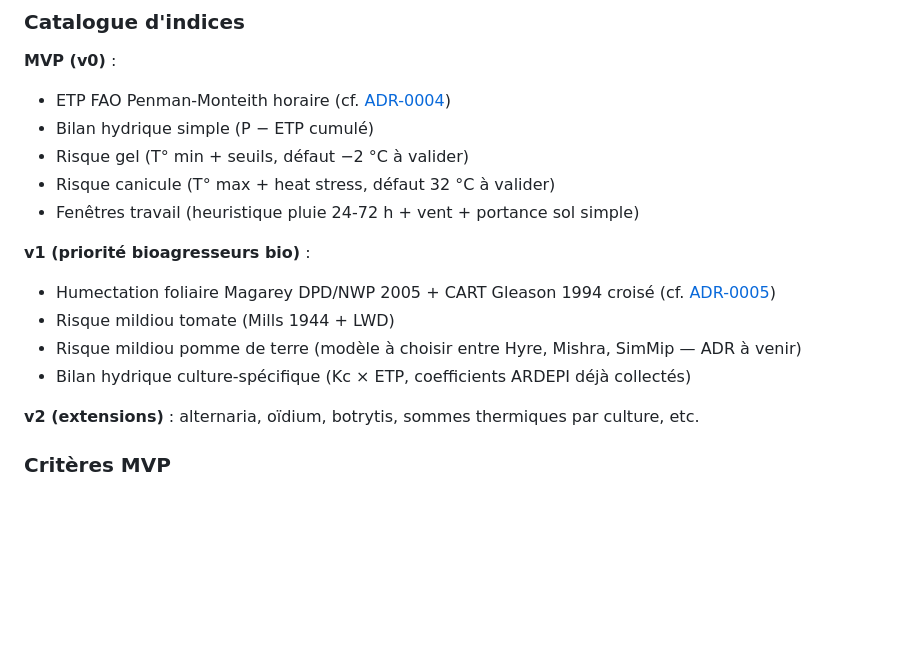
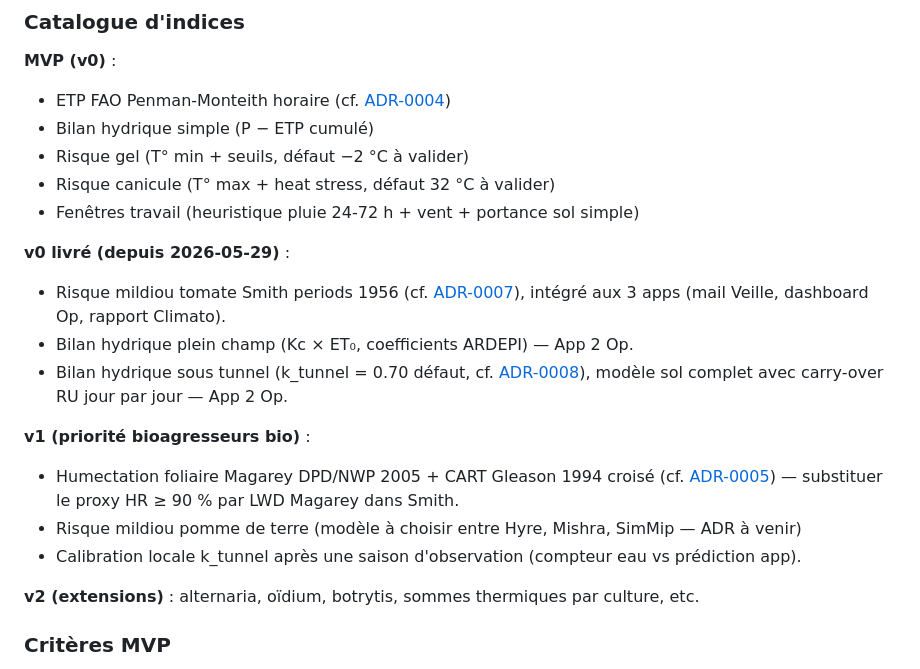
Before and after one commit to atantet/meteo, a Markdown page: docs/panorama.md, the part around the change. Rendered like a GitHub page; blank space fills up the shorter version.

Commit message:
doc(panorama): marquer Smith mildiou + bilans hydriques comme v0 livré
Smith periods (ADR-0007) + bilan culture + bilan tunnel (ADR-0008)
ont été livrés dans v0. Déplace ces items hors de la section v1
'à venir' et liste explicitement ce qui reste pour v1 :
Magarey LWD, mildiou pomme de terre, calibration locale k_tunnel.

Co-Authored-By: Claude Opus 4.7 (1M context) <noreply@anthropic.com>

```diff
--- a/docs/panorama.md
+++ b/docs/panorama.md
@@ -85,14 +85,23 @@ métadonnées.
 - Risque canicule (T° max + heat stress, défaut 32 °C à valider)
 - Fenêtres travail (heuristique pluie 24-72 h + vent + portance sol simple)
 
+**v0 livré (depuis 2026-05-29)** :
+
+- Risque mildiou tomate Smith periods 1956 (cf. [ADR-0007](decisions/0007-modele-mildiou-tomate-sous-abri.md)),
+  intégré aux 3 apps (mail Veille, dashboard Op, rapport Climato).
+- Bilan hydrique plein champ (Kc × ET₀, coefficients ARDEPI) — App 2 Op.
+- Bilan hydrique sous tunnel (k_tunnel = 0.70 défaut, cf.
+  [ADR-0008](decisions/0008-coefficient-etp-tunnel.md)), modèle sol
+  complet avec carry-over RU jour par jour — App 2 Op.
+
 **v1 (priorité bioagresseurs bio)** :
 
 - Humectation foliaire Magarey DPD/NWP 2005 + CART Gleason 1994 croisé
-  (cf. [ADR-0005](decisions/0005-modele-humectation-foliaire.md))
-- Risque mildiou tomate (Mills 1944 + LWD)
+  (cf. [ADR-0005](decisions/0005-modele-humectation-foliaire.md)) —
+  substituer le proxy HR ≥ 90 % par LWD Magarey dans Smith.
 - Risque mildiou pomme de terre (modèle à choisir entre Hyre, Mishra, SimMip — ADR à venir)
-- Bilan hydrique culture-spécifique (Kc × ETP, coefficients ARDEPI déjà
-  collectés)
+- Calibration locale k_tunnel après une saison d'observation
+  (compteur eau vs prédiction app).
 
 **v2 (extensions)** : alternaria, oïdium, botrytis, sommes thermiques par culture, etc.
 
```
